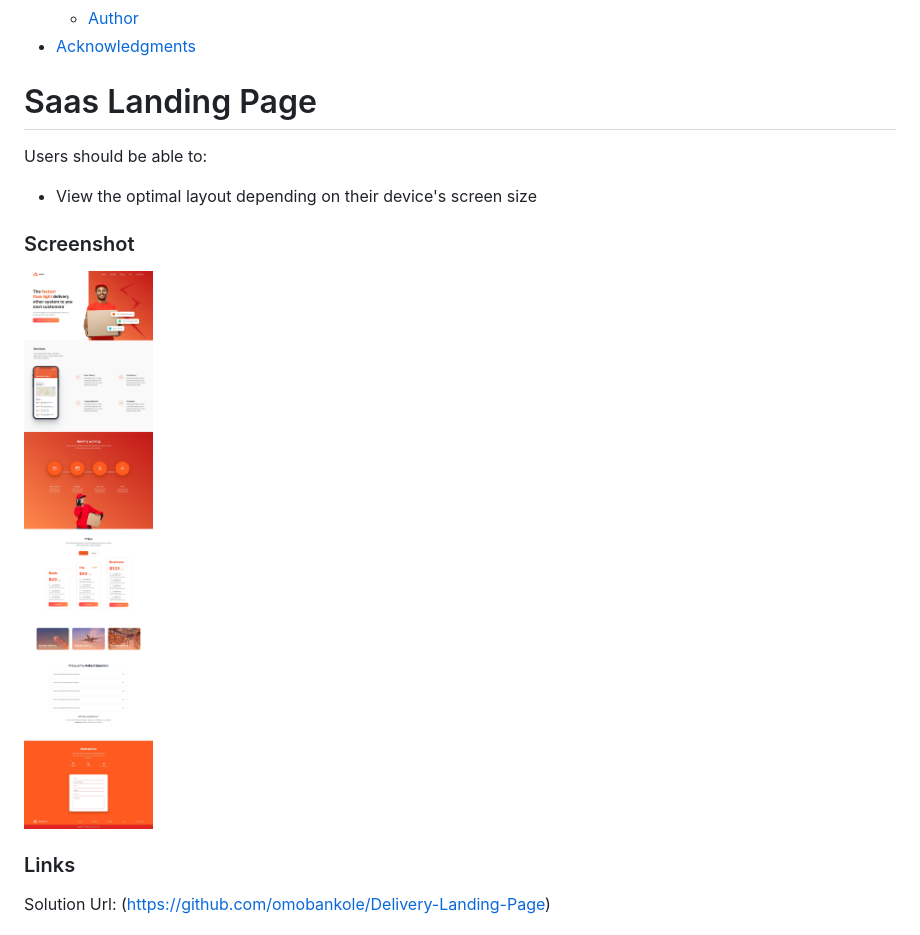
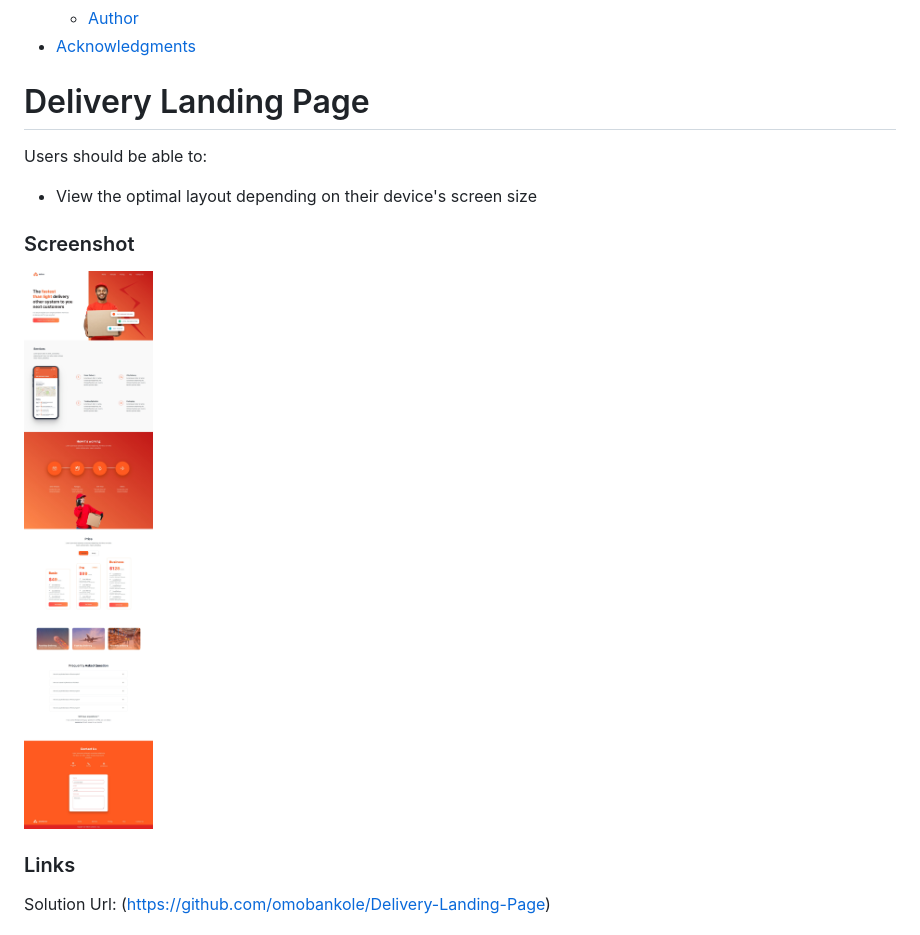
Before and after one commit to omobankole/Delivery-Landing-Page, a Markdown page: README.md, the part around the change. Drawn GitHub-style; pictures changed too: Images/Design.jpeg.

```diff
--- a/README.md
+++ b/README.md
@@ -13,7 +13,7 @@
 - [Acknowledgments](#acknowledgments)
 
 
-# Saas Landing Page
+# Delivery Landing Page
 
 Users should be able to:
 
```
Also changed, not shown: 1 other file.
